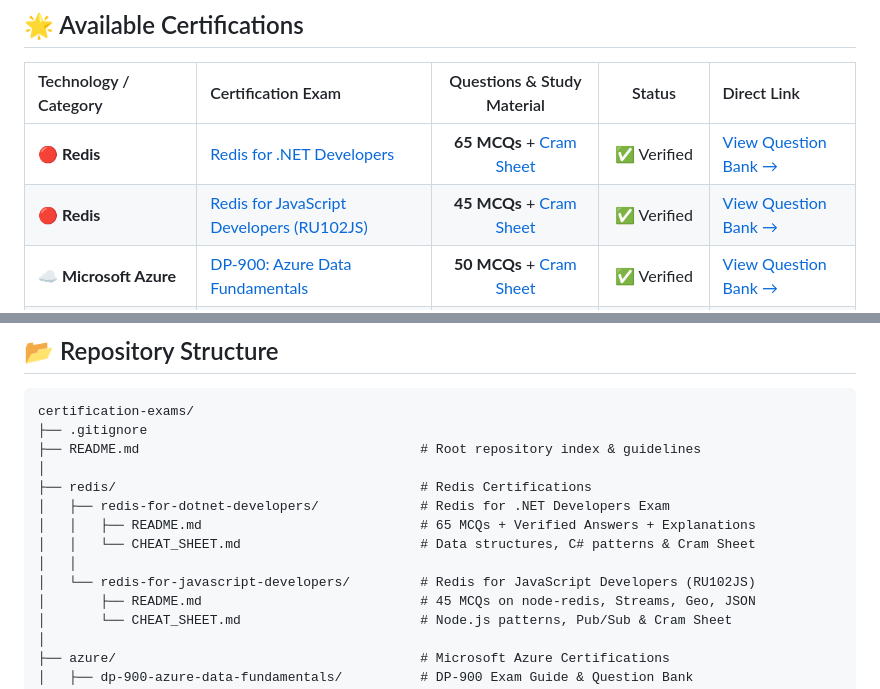
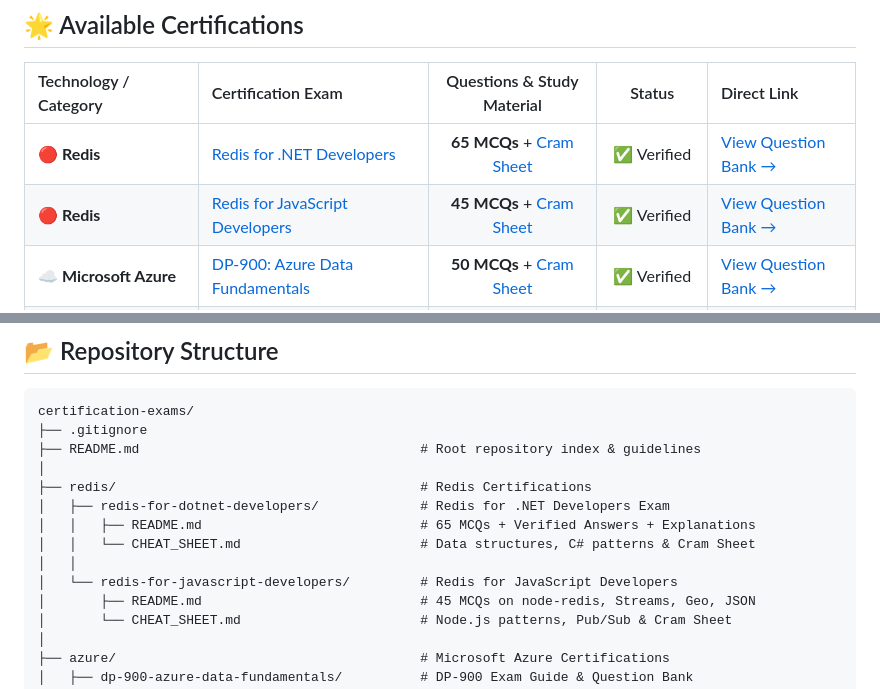
Before and after one commit to sharjeel-qasim/certification-exams, a Markdown page: README.md, 2 parts joined by grey strips. Rendered like a GitHub page.

```diff
--- a/README.md
+++ b/README.md
@@ -14,7 +14,7 @@ Welcome to the **Certification Exams & Question Banks** repository! This reposit
 | Technology / Category | Certification Exam | Questions & Study Material | Status | Direct Link |
 | :--- | :--- | :---: | :---: | :--- |
 | **🔴 Redis** | [Redis for .NET Developers](redis/redis-for-dotnet-developers/README.md) | **65 MCQs** + [Cram Sheet](redis/redis-for-dotnet-developers/CHEAT_SHEET.md) | ✅ Verified | [View Question Bank →](redis/redis-for-dotnet-developers/README.md) |
-| **🔴 Redis** | [Redis for JavaScript Developers (RU102JS)](redis/redis-for-javascript-developers/README.md) | **45 MCQs** + [Cram Sheet](redis/redis-for-javascript-developers/CHEAT_SHEET.md) | ✅ Verified | [View Question Bank →](redis/redis-for-javascript-developers/README.md) |
+| **🔴 Redis** | [Redis for JavaScript Developers](redis/redis-for-javascript-developers/README.md) | **45 MCQs** + [Cram Sheet](redis/redis-for-javascript-developers/CHEAT_SHEET.md) | ✅ Verified | [View Question Bank →](redis/redis-for-javascript-developers/README.md) |
 | **☁️ Microsoft Azure** | [DP-900: Azure Data Fundamentals](azure/dp-900-azure-data-fundamentals/README.md) | **50 MCQs** + [Cram Sheet](azure/dp-900-azure-data-fundamentals/CHEAT_SHEET.md) | ✅ Verified | [View Question Bank →](azure/dp-900-azure-data-fundamentals/README.md) |
 | **🤖 Microsoft Azure** | [AI-900 / AI-901: Azure AI Fundamentals](azure/ai-900-azure-ai-fundamentals/README.md) | **45 MCQs** + [Cram Sheet](azure/ai-900-azure-ai-fundamentals/CHEAT_SHEET.md) | ✅ Verified | [View Question Bank →](azure/ai-900-azure-ai-fundamentals/README.md) |
 | **🔒 Microsoft Azure** | [SC-900: Security, Compliance & Identity](azure/sc-900-security-compliance-identity/README.md) | **50 MCQs** + [Cram Sheet](azure/sc-900-security-compliance-identity/CHEAT_SHEET.md) | ✅ Verified | [View Question Bank →](azure/sc-900-security-compliance-identity/README.md) |
@@ -46,7 +46,7 @@ certification-exams/
 │   │   ├── README.md                            # 65 MCQs + Verified Answers + Explanations
 │   │   └── CHEAT_SHEET.md                       # Data structures, C# patterns & Cram Sheet
 │   │
-│   └── redis-for-javascript-developers/         # Redis for JavaScript Developers (RU102JS)
+│   └── redis-for-javascript-developers/         # Redis for JavaScript Developers
 │       ├── README.md                            # 45 MCQs on node-redis, Streams, Geo, JSON
 │       └── CHEAT_SHEET.md                       # Node.js patterns, Pub/Sub & Cram Sheet
 │
```
Also changed, not shown: redis/redis-for-javascript-developers/CHEAT_SHEET.md (+3 -3 lines), redis/redis-for-javascript-developers/README.md (+2 -2 lines).
